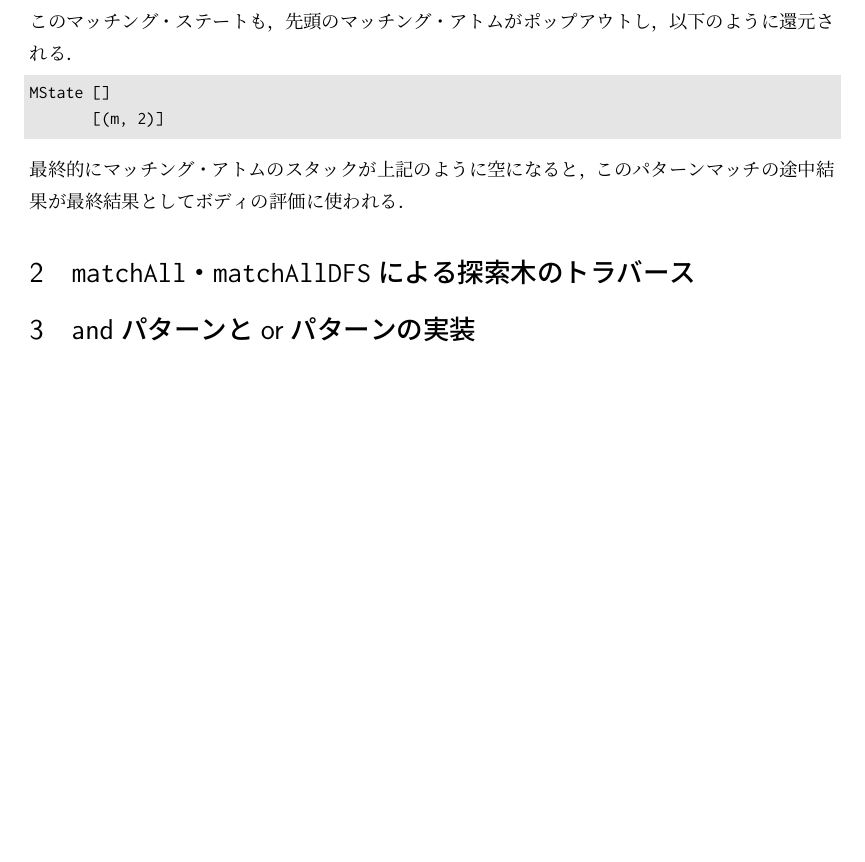
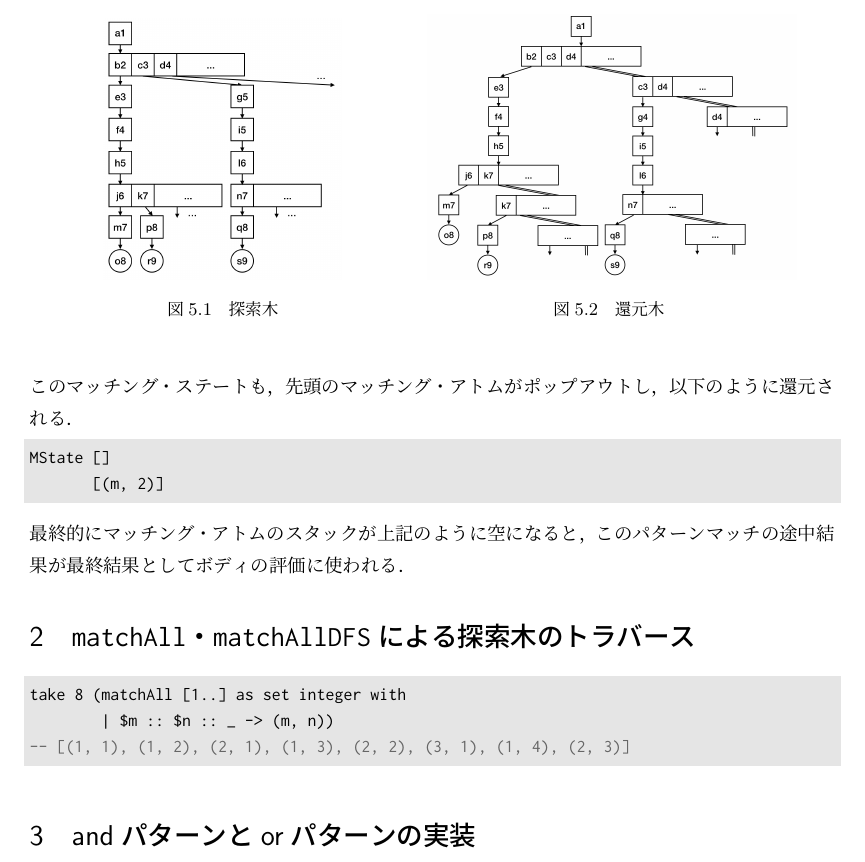
Before and after one commit to egison/egison-book, a LaTeX book (main.tex, which reads mechanism.tex): part of page 35 of 49, cut at the place of the change, the shorter picture padded with empty space. Compiled offline with pLaTeX and dvipdfmx.

Commit message:
add figures

```diff
--- a/mechanism.tex
+++ b/mechanism.tex
@@ -82,6 +82,30 @@ MState []
 
 \section{\texttt{matchAll}・\texttt{matchAllDFS}による探索木のトラバース}\label{mechanism-traversal}
 
+\begin{lstlisting}[language=egison,numbers=none]
+take 8 (matchAll [1..] as set integer with
+        | $m :: $n :: _ -> (m, n))
+-- [(1, 1), (1, 2), (2, 1), (1, 3), (2, 2), (3, 1), (1, 4), (2, 3)]
+\end{lstlisting}
+
+\begin{figure}[t]
+  \begin{tabular}{cc}
+    \begin{minipage}[t]{0.45\hsize}
+      \centering
+      \includegraphics[width=4.2cm,bb=0 0 529 582]{reduction-tree-1.png}
+      \caption{探索木}
+      \label{fig:reduction-tree-1}
+    \end{minipage} &
+    \begin{minipage}[t]{0.45\hsize}
+      \centering
+      \includegraphics[width=6.5cm,bb=0 0 929 669]{reduction-tree-2.png}
+      \caption{還元木}
+      \label{fig:reduction-tree-2}
+    \end{minipage}
+  \end{tabular}
+\end{figure}
+
+
 \section{andパターンとorパターンの実装}\label{mechanism-and-pat-or-pat}
 
 \section{notパターンの実装}\label{mechanism-not-pat}
```
Also changed, not shown: main.pdf, reduction-tree-1.png (added), reduction-tree-2.png (added), 2 other files.
